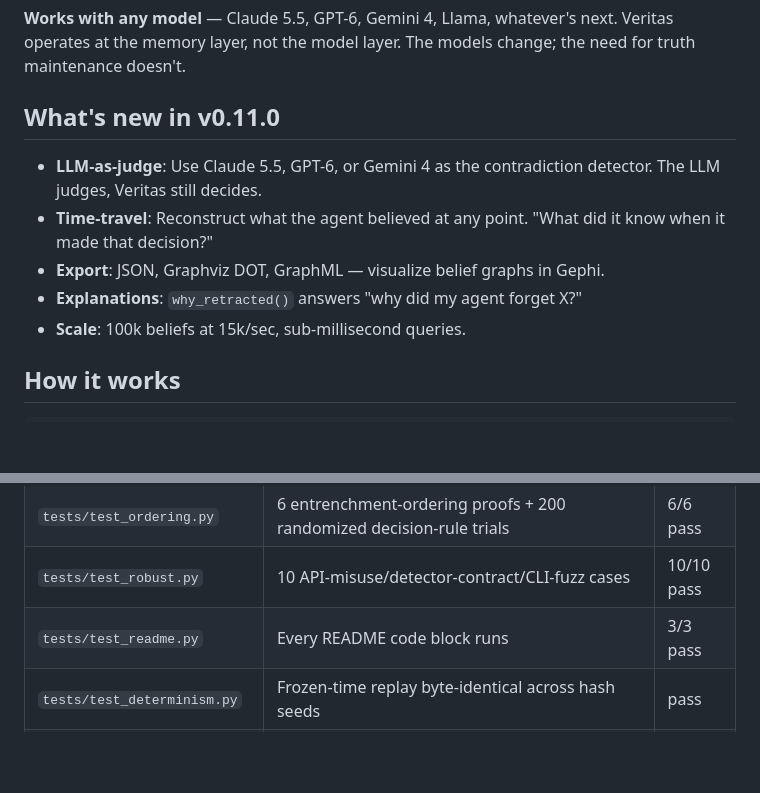
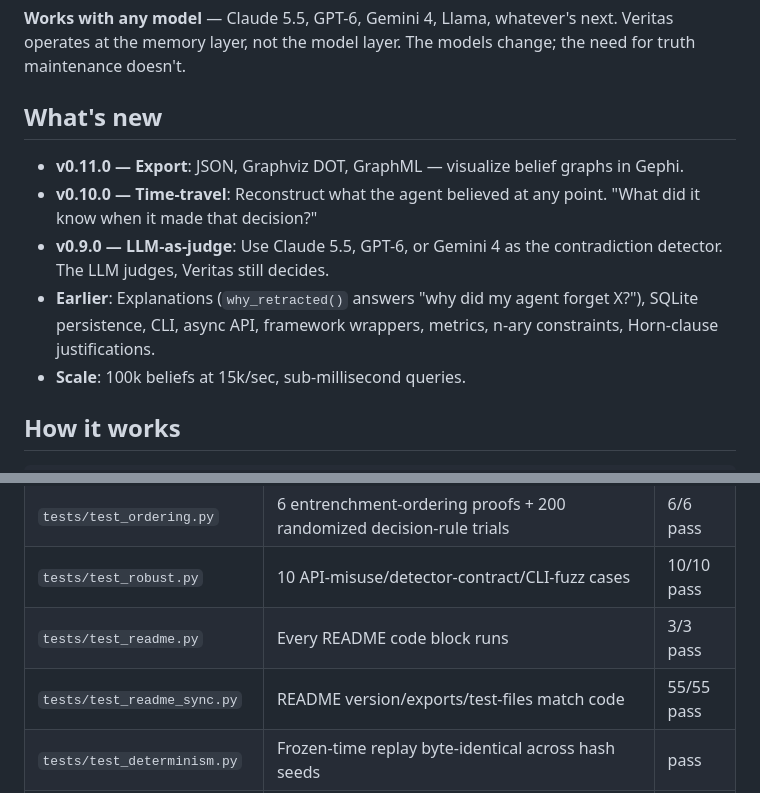
Before and after one commit to Iam-Raghava/veritas, a Markdown page: README.md, 2 parts joined by grey strips. Rendered like a GitHub page; blank space fills up the shorter version.

Commit message:
Audit fixes + README sync gate (31/31 e2e)

```diff
--- a/README.md
+++ b/README.md
@@ -25,12 +25,12 @@ Veritas is the fourth way: **a deterministic epistemic engine**. Contradiction i
 
 **Works with any model** — Claude 5.5, GPT-6, Gemini 4, Llama, whatever's next. Veritas operates at the memory layer, not the model layer. The models change; the need for truth maintenance doesn't.
 
-## What's new in v0.11.0
+## What's new
 
-- **LLM-as-judge**: Use Claude 5.5, GPT-6, or Gemini 4 as the contradiction detector. The LLM judges, Veritas still decides.
-- **Time-travel**: Reconstruct what the agent believed at any point. "What did it know when it made that decision?"
-- **Export**: JSON, Graphviz DOT, GraphML — visualize belief graphs in Gephi.
-- **Explanations**: `why_retracted()` answers "why did my agent forget X?"
+- **v0.11.0 — Export**: JSON, Graphviz DOT, GraphML — visualize belief graphs in Gephi.
+- **v0.10.0 — Time-travel**: Reconstruct what the agent believed at any point. "What did it know when it made that decision?"
+- **v0.9.0 — LLM-as-judge**: Use Claude 5.5, GPT-6, or Gemini 4 as the contradiction detector. The LLM judges, Veritas still decides.
+- **Earlier**: Explanations (`why_retracted()` answers "why did my agent forget X?"), SQLite persistence, CLI, async API, framework wrappers, metrics, n-ary constraints, Horn-clause justifications.
 - **Scale**: 100k beliefs at 15k/sec, sub-millisecond queries.
 
 ## How it works
@@ -120,6 +120,7 @@ Tested like infrastructure, not a demo:
 | `tests/test_ordering.py` | 6 entrenchment-ordering proofs + 200 randomized decision-rule trials | 6/6 pass |
 | `tests/test_robust.py` | 10 API-misuse/detector-contract/CLI-fuzz cases | 10/10 pass |
 | `tests/test_readme.py` | Every README code block runs | 3/3 pass |
+| `tests/test_readme_sync.py` | README version/exports/test-files match code | 55/55 pass |
 | `tests/test_determinism.py` | Frozen-time replay byte-identical across hash seeds | pass |
 | `tests/test_audit_proof.py` | Audit completeness: every state change causally logged | pass |
 | `tests/test_differential.py` | 20 trials × 300 ops vs naive reference implementation: every decision and final state identical | clean |
```
